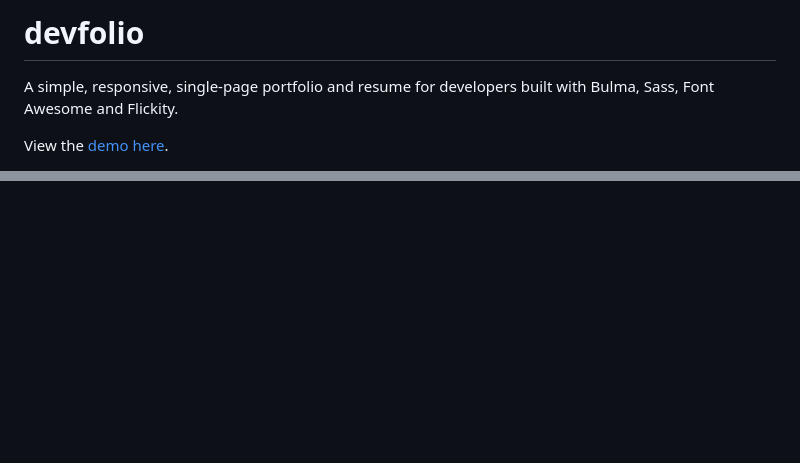
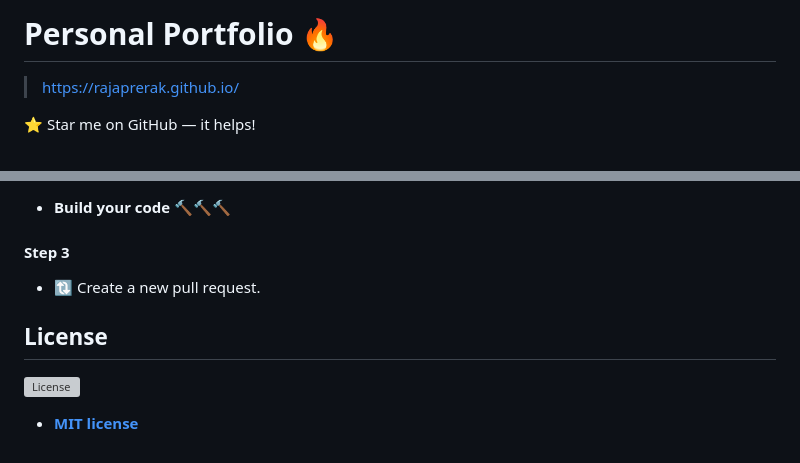
Before and after one commit to EliasValdezMiranda/EliasValdezMiranda.github.io, a Markdown page: README.md, 2 parts joined by grey strips. Rendered like a GitHub page; blank space fills up the shorter version; grey boxes are pictures that could not be loaded.

```diff
--- a/README.md
+++ b/README.md
@@ -1,5 +1,5 @@
-# devfolio
-A simple, responsive, single-page portfolio and resume for developers built with Bulma, Sass, Font Awesome and Flickity.
+# Personal Portfolio 🔥
+> https://rajaprerak.github.io/
 
-View the [demo here](https://mmacneil.github.io/devfolio/).
+:star: Star me on GitHub — it helps!
 
@@ -25,0 +68,10 @@ View the [demo here](https://mmacneil.github.io/devfolio/).
+- **Build your code** 🔨🔨🔨
+
+#### Step 3
+
+- 🔃 Create a new pull request.
+
+## License
+[![License](http://img.shields.io/:license-mit-blue.svg?style=flat-square)](http://badges.mit-license.org)
+
+- **[MIT license](http://opensource.org/licenses/mit-license.php)**
```
Also changed, not shown: other parts of README.md (+58 -16 lines), favicon.png (added), website_images/AboutPage.png (added), website_images/HomePage.gif (added), website_images/ProjectPage.png (added), 2 other files.
